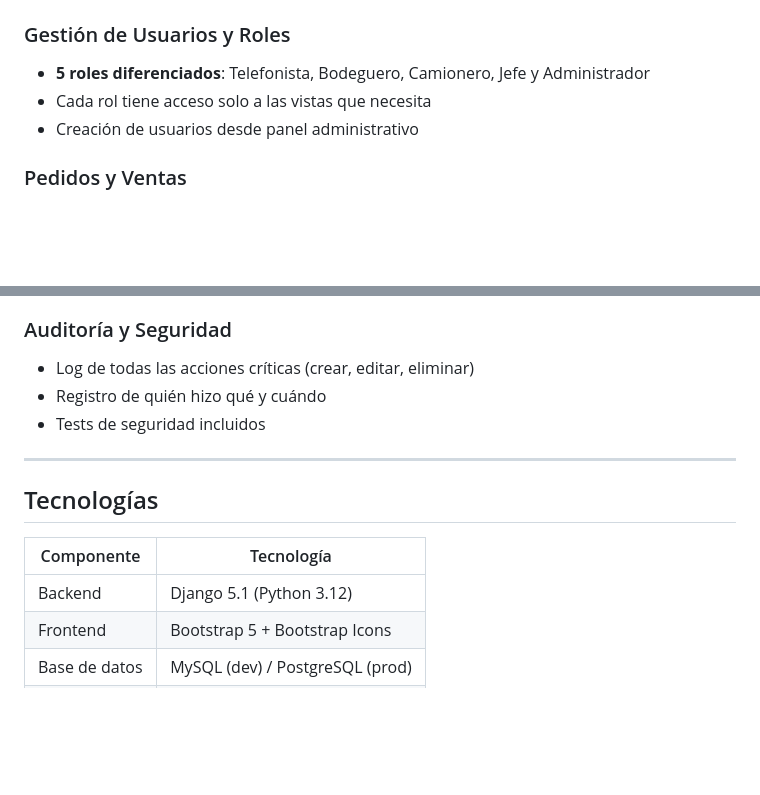
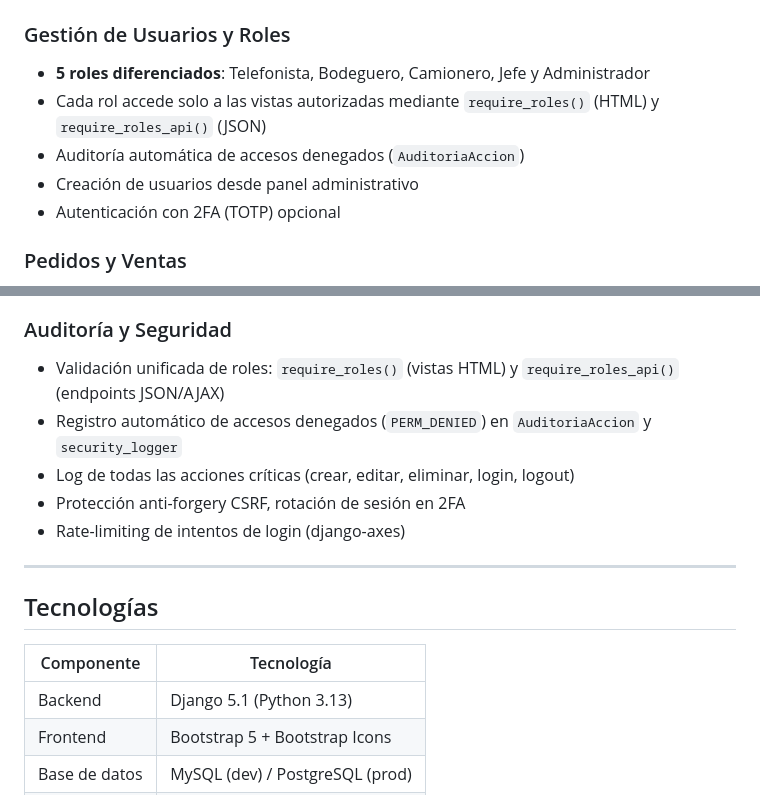
Before and after one commit to infralise123984/gas_project, a Markdown page: README.md, 2 parts joined by grey strips. Rendered like a GitHub page; blank space fills up the shorter version.

```diff
--- a/README.md
+++ b/README.md
@@ -11,8 +11,10 @@ Reemplaza planillas de Excel y grupos de WhatsApp por una solución moderna, seg
 
 ### Gestión de Usuarios y Roles
 - **5 roles diferenciados**: Telefonista, Bodeguero, Camionero, Jefe y Administrador
-- Cada rol tiene acceso solo a las vistas que necesita
+- Cada rol accede solo a las vistas autorizadas mediante `require_roles()` (HTML) y `require_roles_api()` (JSON)
+- Auditoría automática de accesos denegados (`AuditoriaAccion`)
 - Creación de usuarios desde panel administrativo
+- Autenticación con 2FA (TOTP) opcional
 
 ### Pedidos y Ventas
 - **Telefonista**: Registro de pedidos a domicilio con dirección, sector y múltiples balones
@@ -51,9 +53,11 @@ Reemplaza planillas de Excel y grupos de WhatsApp por una solución moderna, seg
 - Historial automático de cambios de precio
 
 ### Auditoría y Seguridad
-- Log de todas las acciones críticas (crear, editar, eliminar)
-- Registro de quién hizo qué y cuándo
-- Tests de seguridad incluidos
+- Validación unificada de roles: `require_roles()` (vistas HTML) y `require_roles_api()` (endpoints JSON/AJAX)
+- Registro automático de accesos denegados (`PERM_DENIED`) en `AuditoriaAccion` y `security_logger`
+- Log de todas las acciones críticas (crear, editar, eliminar, login, logout)
+- Protección anti-forgery CSRF, rotación de sesión en 2FA
+- Rate-limiting de intentos de login (django-axes)
 
 ---
 
@@ -61,7 +65,7 @@ Reemplaza planillas de Excel y grupos de WhatsApp por una solución moderna, seg
 
 | Componente | Tecnología |
 |------------|------------|
-| Backend | Django 5.1 (Python 3.12) |
+| Backend | Django 5.1 (Python 3.13) |
 | Frontend | Bootstrap 5 + Bootstrap Icons |
 | Base de datos | MySQL (dev) / PostgreSQL (prod) |
 | PWA | Service Worker + Web Push API |
```
Also changed, not shown: other parts of README.md (+67 -10 lines).
